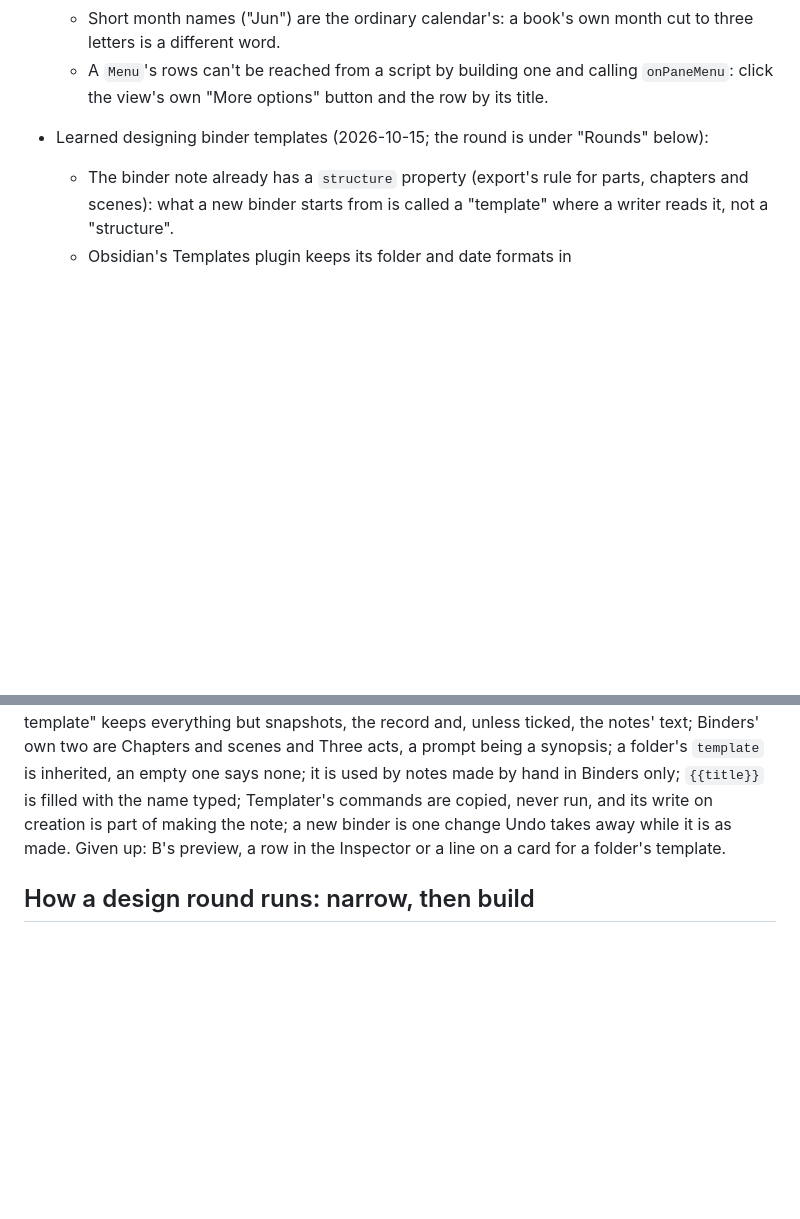
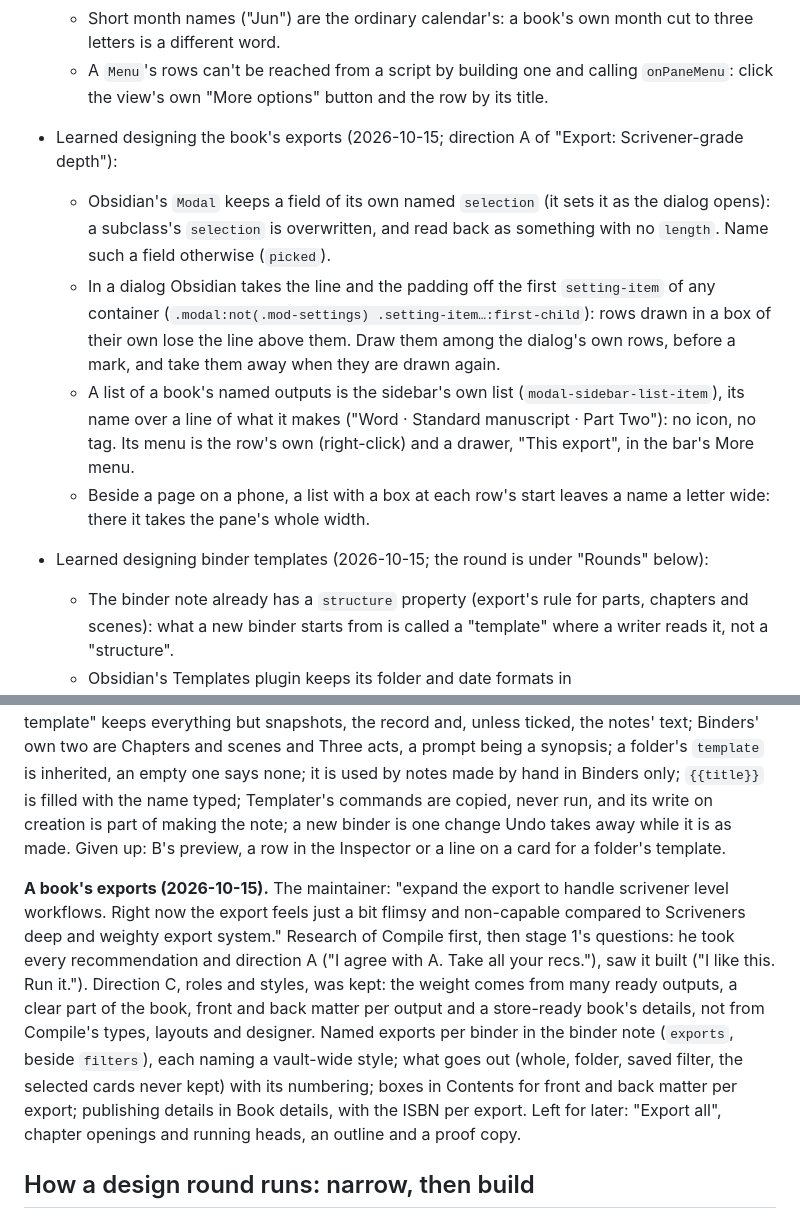
Before and after one commit to fyresmith/binders, a Markdown page: docs/dev/design.md, 2 parts joined by grey strips. Rendered like a GitHub page; blank space fills up the shorter version.

Commit message:
Design notes: what the export round learned
Co-Authored-By: Claude Opus 5.5 <noreply@anthropic.com>

```diff
--- a/docs/dev/design.md
+++ b/docs/dev/design.md
@@ -273,6 +273,17 @@ here; that is what keeps the next round short.
   - Short month names ("Jun") are the ordinary calendar's: a book's own month cut to three letters is a different word.
   - A `Menu`'s rows can't be reached from a script by building one and calling `onPaneMenu`: click the view's own
     "More options" button and the row by its title.
+- Learned designing the book's exports (2026-10-15; direction A of "Export: Scrivener-grade depth"):
+  - Obsidian's `Modal` keeps a field of its own named `selection` (it sets it as the dialog opens): a subclass's
+    `selection` is overwritten, and read back as something with no `length`. Name such a field otherwise (`picked`).
+  - In a dialog Obsidian takes the line and the padding off the first `setting-item` of any container
+    (`.modal:not(.mod-settings) .setting-item…:first-child`): rows drawn in a box of their own lose the line above
+    them. Draw them among the dialog's own rows, before a mark, and take them away when they are drawn again.
+  - A list of a book's named outputs is the sidebar's own list (`modal-sidebar-list-item`), its name over a line of
+    what it makes ("Word · Standard manuscript · Part Two"): no icon, no tag. Its menu is the row's own (right-click)
+    and a drawer, "This export", in the bar's More menu.
+  - Beside a page on a phone, a list with a box at each row's start leaves a name a letter wide: there it takes the
+    pane's whole width.
 
 - Learned designing binder templates (2026-10-15; the round is under "Rounds" below):
   - The binder note already has a `structure` property (export's rule for parts, chapters and scenes): what a new
@@ -472,6 +483,16 @@ used by notes made by hand in Binders only; `{{title}}` is filled with the name
 never run, and its write on creation is part of making the note; a new binder is one change Undo takes away while it
 is as made. Given up: B's preview, a row in the Inspector or a line on a card for a folder's template.
 
+**A book's exports (2026-10-15).** The maintainer: "expand the export to handle scrivener level workflows. Right now
+the export feels just a bit flimsy and non-capable compared to Scriveners deep and weighty export system." Research of
+Compile first, then stage 1's questions: he took every recommendation and direction A ("I agree with A. Take all your
+recs."), saw it built ("I like this. Run it."). Direction C, roles and styles, was kept: the weight comes from many
+ready outputs, a clear part of the book, front and back matter per output and a store-ready book's details, not from
+Compile's types, layouts and designer. Named exports per binder in the binder note (`exports`, beside `filters`),
+each naming a vault-wide style; what goes out (whole, folder, saved filter, the selected cards never kept) with its
+numbering; boxes in Contents for front and back matter per export; publishing details in Book details, with the ISBN
+per export. Left for later: "Export all", chapter openings and running heads, an outline and a proof copy.
+
 ## How a design round runs: narrow, then build
 
 The quality comes from three things: this page, the designer looking at the real plugin and correcting what it sees,
```
